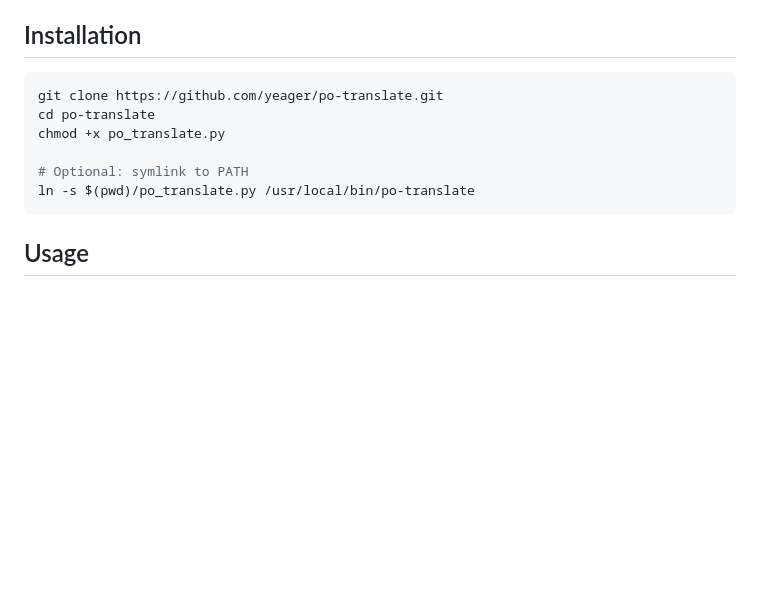
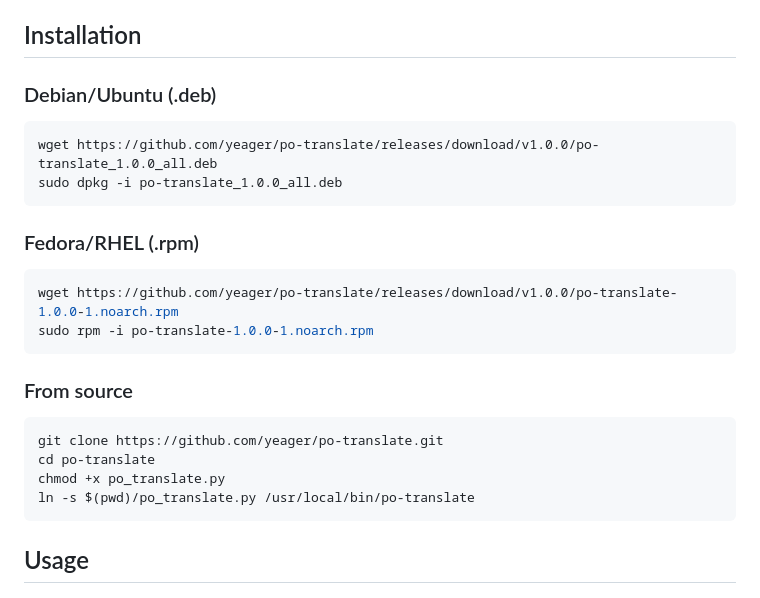
Before and after one commit to yeager/po-translate, a Markdown page: README.md, the part around the change. Rendered like a GitHub page; blank space fills up the shorter version.

Commit message:
docs: Add .deb/.rpm installation instructions

````diff
--- a/README.md
+++ b/README.md
@@ -12,12 +12,26 @@
 
 ## Installation
 
+### Debian/Ubuntu (.deb)
+
+```bash
+wget https://github.com/yeager/po-translate/releases/download/v1.0.0/po-translate_1.0.0_all.deb
+sudo dpkg -i po-translate_1.0.0_all.deb
+```
+
+### Fedora/RHEL (.rpm)
+
+```bash
+wget https://github.com/yeager/po-translate/releases/download/v1.0.0/po-translate-1.0.0-1.noarch.rpm
+sudo rpm -i po-translate-1.0.0-1.noarch.rpm
+```
+
+### From source
+
 ```bash
 git clone https://github.com/yeager/po-translate.git
 cd po-translate
 chmod +x po_translate.py
-
-# Optional: symlink to PATH
 ln -s $(pwd)/po_translate.py /usr/local/bin/po-translate
 ```
 
````
